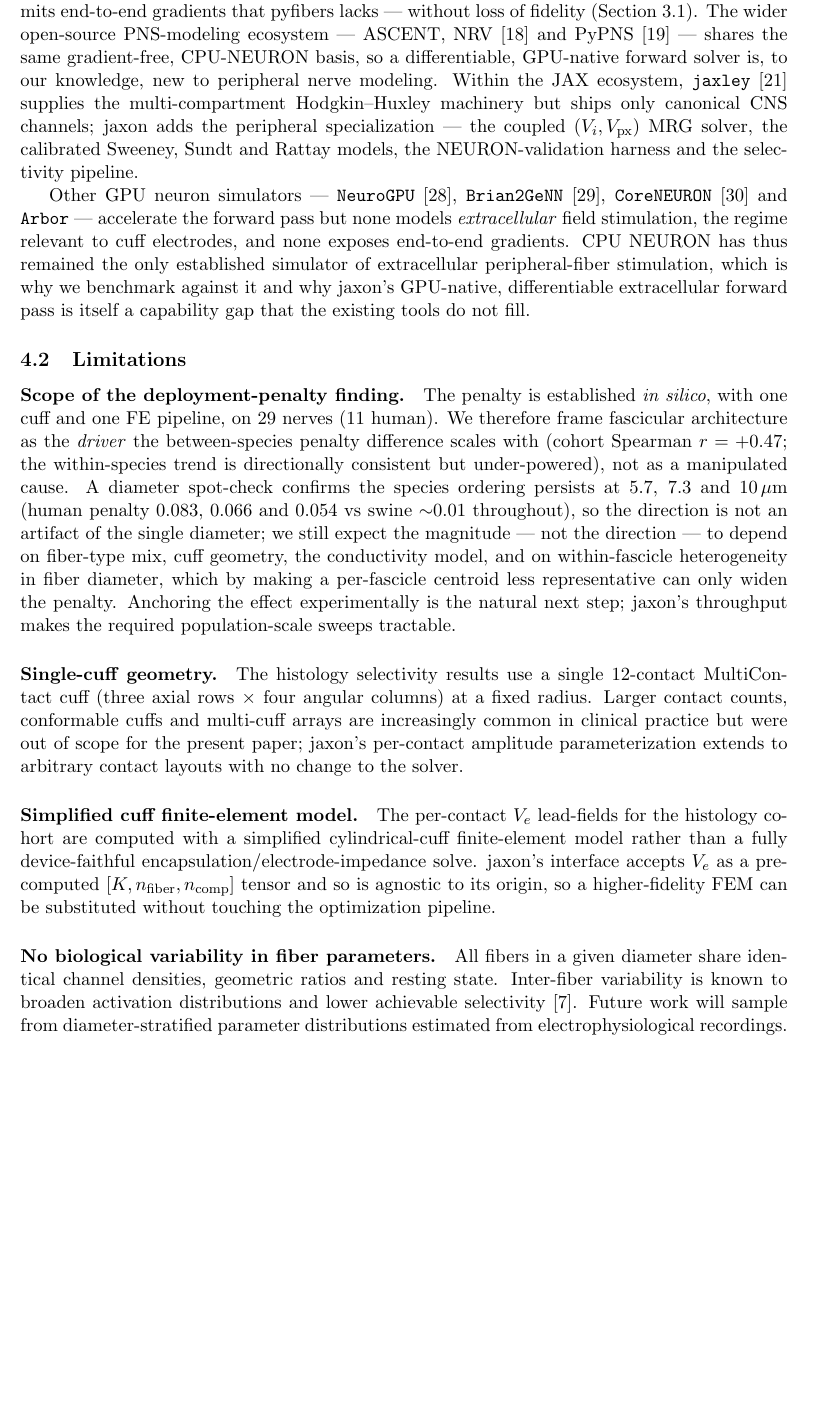
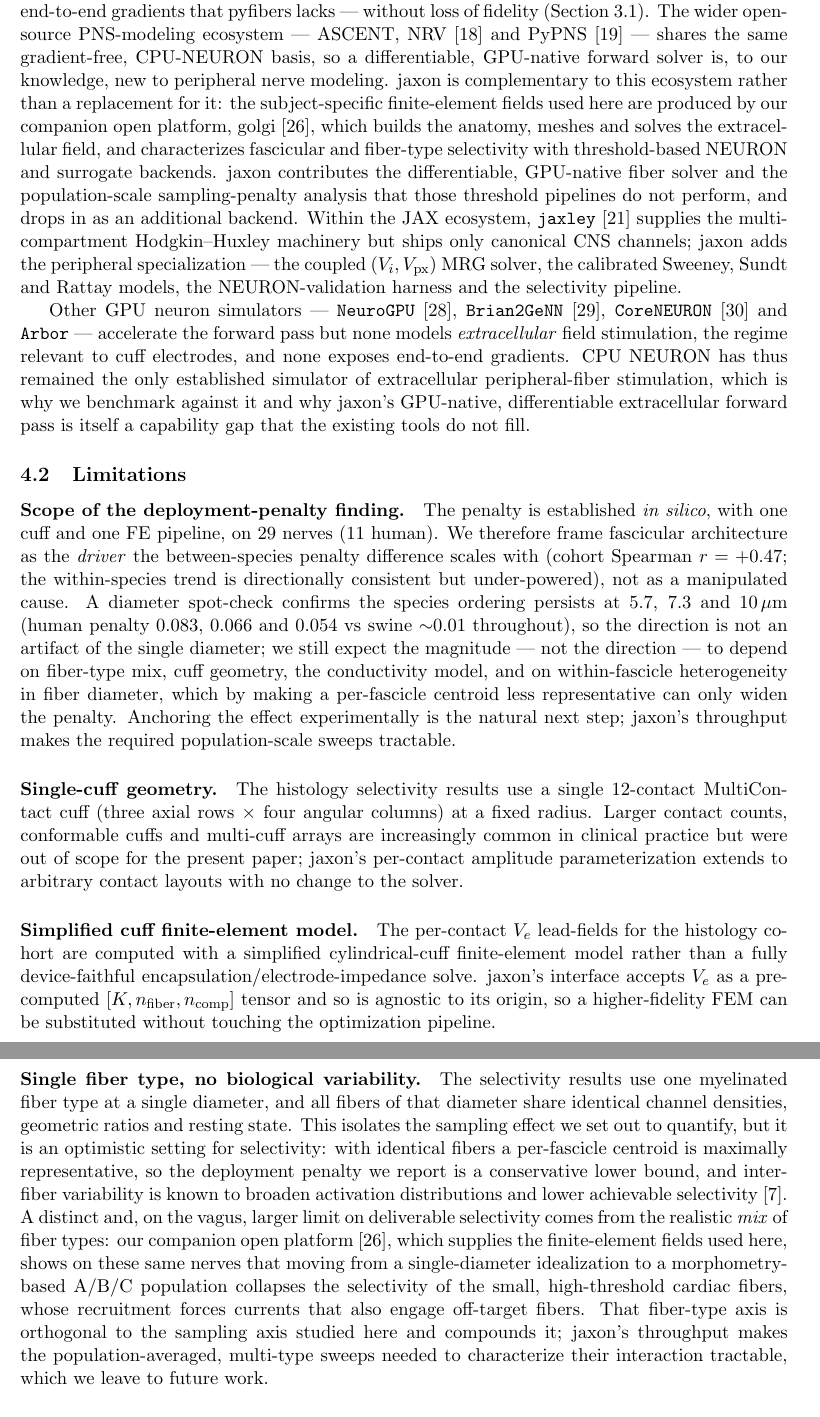
Before and after one commit to CellularSyntax/jaxon, a LaTeX paper (manuscript/main.tex, which reads manuscript/sections/04_discussion.tex): part of page 12 of 67 before the commit and two parts of pages 12 and 13 of 67 after it, the two joined at a grey line, cut so that both start at the same text, the shorter picture padded with empty space. Compiled offline with pdfLaTeX.

Commit message:
manuscript: position vs companion golgi platform paper
- refs: haberbusch2026golgi updated from "in preparation" to the real citation
  (Lung et al., open-source image-to-recruitment platform).
- discussion: delineate jaxon (differentiable fiber solver + sampling-penalty)
  from golgi (open platform providing the FEM fields + threshold-based
  anatomical/fiber-type selectivity) as complementary companion works.
- discussion (limitations): note golgi's fiber-type finding (single-diameter ->
  realistic A/B/C population collapses small-fiber selectivity) is an orthogonal,
  larger selectivity limit; our single-diameter penalty is a conservative lower
  bound. Answers reviewer overlap + strengthens #3.
- response minor #2 updated: golgi now published/citable.
Builds clean (main_iop 77pp).

Co-Authored-By: Claude Opus 4.8 <noreply@anthropic.com>

```diff
--- a/manuscript/sections/04_discussion.tex
+++ b/manuscript/sections/04_discussion.tex
@@ -49,6 +49,15 @@ wider open-source PNS-modeling ecosystem --- ASCENT, NRV~\cite{couppey2024nrv}
 and PyPNS~\cite{lubba2019pypns} --- shares the same gradient-free,
 CPU-NEURON basis, so a differentiable, GPU-native forward solver is, to
 our knowledge, new to peripheral nerve modeling.
+jaxon is complementary to this ecosystem rather than a replacement for
+it: the subject-specific finite-element fields used here are produced by
+our companion open platform, golgi~\cite{haberbusch2026golgi}, which
+builds the anatomy, meshes and solves the extracellular field, and
+characterizes fascicular and fiber-type selectivity with threshold-based
+NEURON and surrogate backends.  jaxon contributes the differentiable,
+GPU-native fiber solver and the population-scale sampling-penalty analysis
+that those threshold pipelines do not perform, and drops in as an
+additional backend.
 Within the JAX ecosystem, \texttt{jaxley}~\cite{deistler2024} supplies
 the multi-compartment Hodgkin--Huxley machinery but ships only
 canonical CNS channels; jaxon adds the peripheral specialization --- the
@@ -104,13 +113,26 @@ $[K, n_{\mathrm{fiber}}, n_{\mathrm{comp}}]$ tensor and so is agnostic
 to its origin, so a higher-fidelity FEM can be substituted without
 touching the optimization pipeline.
 
-\paragraph{No biological variability in fiber parameters.}
-All fibers in a given diameter share identical channel densities,
-geometric ratios and resting state.  Inter-fiber variability is known
-to broaden activation distributions and lower achievable
-selectivity~\cite{aristovich2021}.  Future work will sample from
-diameter-stratified parameter distributions estimated from
-electrophysiological recordings.
+\paragraph{Single fiber type, no biological variability.}
+The selectivity results use one myelinated fiber type at a single
+diameter, and all fibers of that diameter share identical channel
+densities, geometric ratios and resting state.  This isolates the
+sampling effect we set out to quantify, but it is an optimistic setting
+for selectivity: with identical fibers a per-fascicle centroid is
+maximally representative, so the deployment penalty we report is a
+conservative lower bound, and inter-fiber variability is known to
+broaden activation distributions and lower achievable
+selectivity~\cite{aristovich2021}.  A distinct and, on the vagus, larger
+limit on deliverable selectivity comes from the realistic \emph{mix} of
+fiber types: our companion open platform~\cite{haberbusch2026golgi},
+which supplies the finite-element fields used here, shows on these same
+nerves that moving from a single-diameter idealization to a morphometry-based
+A/B/C population collapses the selectivity of the small, high-threshold
+cardiac fibers, whose recruitment forces currents that also engage
+off-target fibers.  That fiber-type axis is orthogonal to the sampling
+axis studied here and compounds it; jaxon's throughput makes the
+population-averaged, multi-type sweeps needed to characterize their
+interaction tractable, which we leave to future work.
 
 \paragraph{Activation proxy versus full spike detection.}
 Recruitment is scored by a sigmoid-smoothed activation proxy
```
Also changed, not shown: manuscript/refs.bib (+9 -6 lines), manuscript/response_to_reviewers.md (+10 -4 lines).
